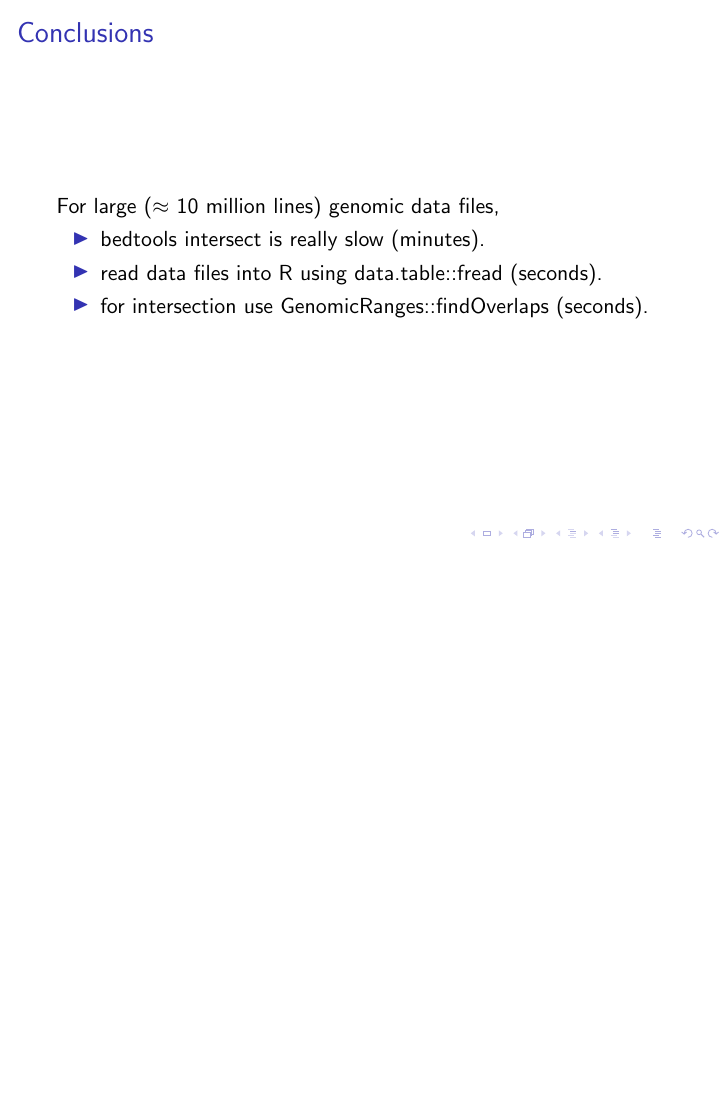
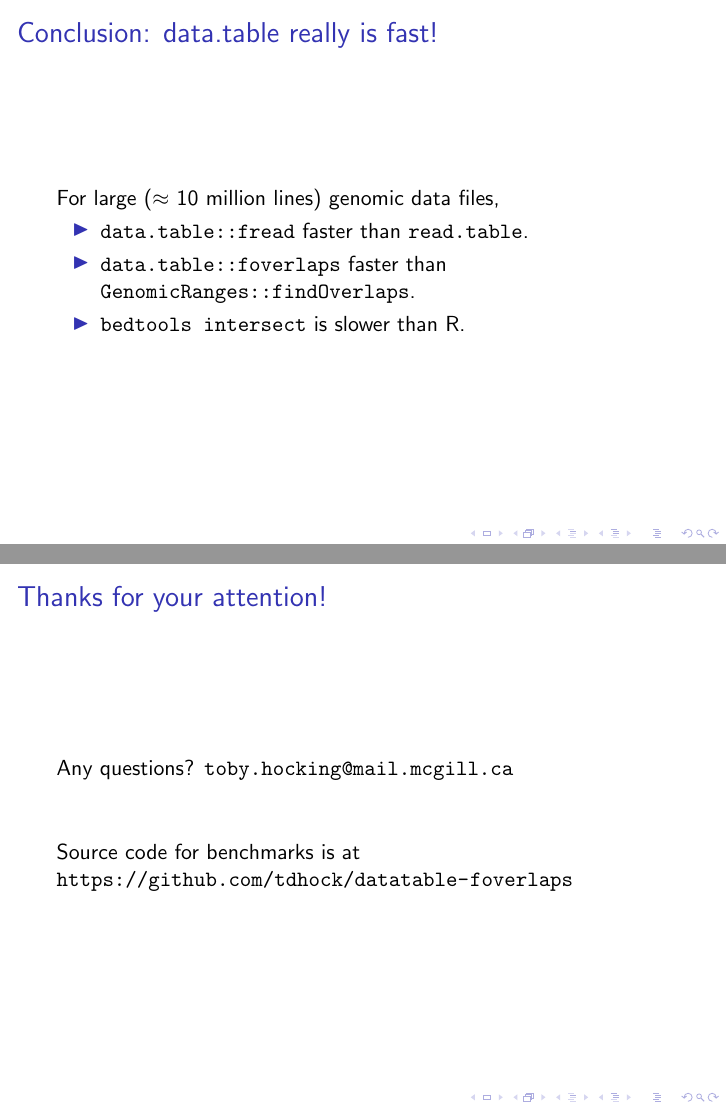
Before and after one commit to tdhock/datatable-foverlaps, LaTeX slides (HOCKING-datatable-foverlaps.tex): page 9 of 9 before the commit and pages 9 and 10 of 10 after it, the two joined at a grey line, the shorter picture padded with empty space. Compiled offline with pdfLaTeX; an older LaTeX class or package is replaced by its successor.

Commit message:
conclusions

```diff
--- a/HOCKING-datatable-foverlaps.tex
+++ b/HOCKING-datatable-foverlaps.tex
@@ -113,13 +113,24 @@ $ wc -l windows.bed chip-seq.bedGraph overlap.bedGraph
 \end{frame}
 
 \begin{frame}
-  \frametitle{Conclusions}
+  \frametitle{Conclusion: data.table really is fast!}
   For large ($\approx$ 10 million lines) genomic data files,
   \begin{itemize}
-  \item bedtools intersect is really slow (minutes).
-  \item read data files into R using data.table::fread (seconds).
-  \item for intersection use GenomicRanges::findOverlaps (seconds).
+  \item \texttt{data.table::fread} faster than \texttt{read.table}.
+  \item \texttt{data.table::foverlaps} faster than
+    \texttt{GenomicRanges::findOverlaps}.
+  \item \texttt{bedtools intersect} is slower than R.
   \end{itemize}
 \end{frame}
 
+\begin{frame}
+  \frametitle{Thanks for your attention!}
+  Any questions? \texttt{toby.hocking@mail.mcgill.ca}
+
+  \vskip 1cm
+
+  Source code for benchmarks is at
+  \url{https://github.com/tdhock/datatable-foverlaps}
+\end{frame}
+
 \end{document}
```
Also changed, not shown: HOCKING-datatable-foverlaps.tex (2 more changed lines).
